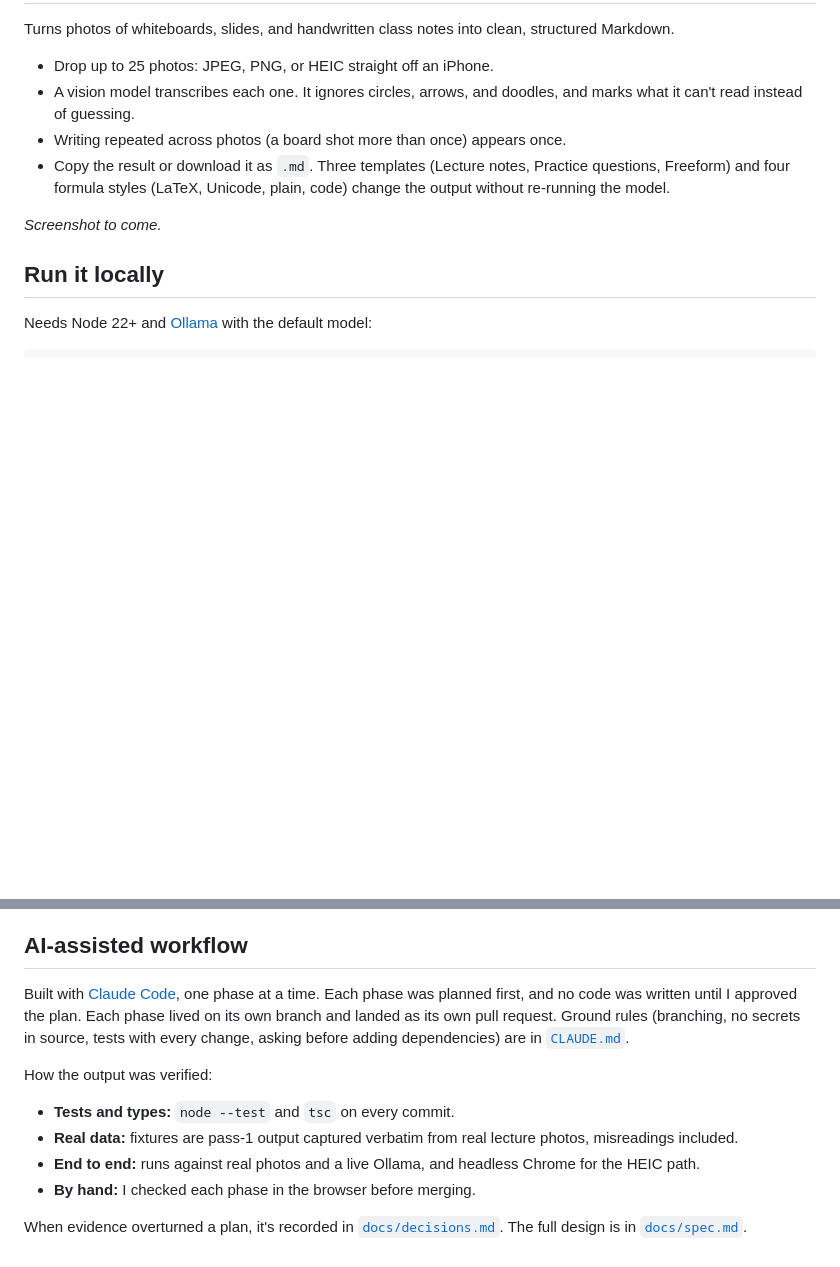
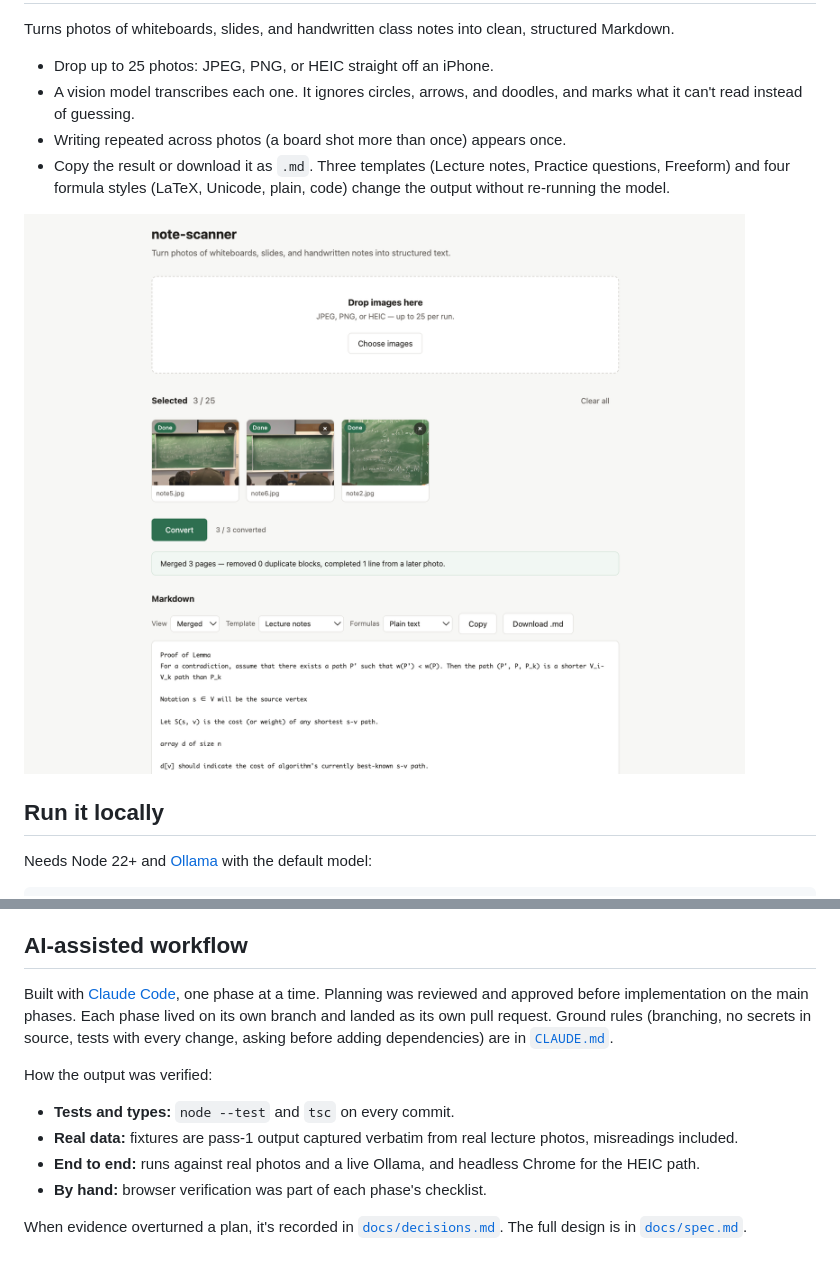
Before and after one commit to KenshiroSaito/note-scanner, a Markdown page: README.md, 2 parts joined by grey strips. GitHub-like rendering; pictures changed too: docs/screenshot.png (added); blank space fills up the shorter version.

Commit message:
docs: soften README claims and add the screenshot
The README said no code was written before plan approval and that every phase
was checked in the browser before merging. Neither held for every phase: some
browser checks were deferred rather than done before merge. Reworded to what
actually happened, and embedded the screenshot of a real merged run.

Claude-Session: https://claude.ai/code/session_015yVzDVTGiJiroeLXDr1LzP

```diff
--- a/README.md
+++ b/README.md
@@ -11,8 +11,7 @@ structured Markdown.
   Practice questions, Freeform) and four formula styles (LaTeX, Unicode, plain,
   code) change the output without re-running the model.
 
-<!-- Screenshot: add docs/screenshot.png and embed it here. -->
-_Screenshot to come._
+![Three lecture photos converted and merged into one document, with a later photo completing a line from an earlier one](docs/screenshot.png)
 
 ## Run it locally
 
@@ -42,8 +41,8 @@ Checks: `npm test` and `npm run typecheck`.
 
 ## AI-assisted workflow
 
-Built with [Claude Code](https://claude.com/claude-code), one phase at a time. Each
-phase was planned first, and no code was written until I approved the plan. Each
+Built with [Claude Code](https://claude.com/claude-code), one phase at a time.
+Planning was reviewed and approved before implementation on the main phases. Each
 phase lived on its own branch and landed as its own pull request. Ground rules
 (branching, no secrets in source, tests with every change, asking before adding
 dependencies) are in [`CLAUDE.md`](CLAUDE.md).
@@ -55,7 +54,7 @@ How the output was verified:
   photos, misreadings included.
 - **End to end:** runs against real photos and a live Ollama, and headless Chrome
   for the HEIC path.
-- **By hand:** I checked each phase in the browser before merging.
+- **By hand:** browser verification was part of each phase's checklist.
 
 When evidence overturned a plan, it's recorded in
 [`docs/decisions.md`](docs/decisions.md). The full design is in
```
